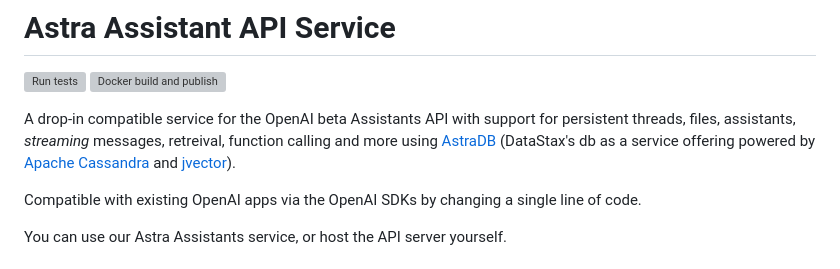
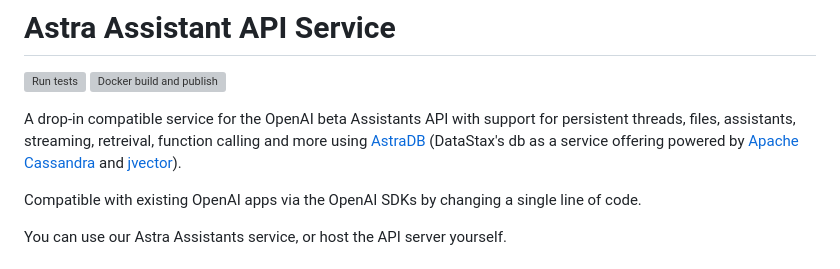
Before and after one commit to datastax/astra-assistants-api, a Markdown page: README.md, the part around the change. Rendered like a GitHub page; grey boxes are pictures that could not be loaded.

```diff
--- a/README.md
+++ b/README.md
@@ -2,7 +2,7 @@
 [![Run tests](https://github.com/datastax/astra-assistants-api/actions/workflows/run-tests.yml/badge.svg?branch=main)](https://github.com/datastax/astra-assistants-api/actions/workflows/run-tests.yml)
 [![Docker build and publish](https://github.com/datastax/astra-assistants-api/actions/workflows/docker.yml/badge.svg)](https://github.com/datastax/astra-assistants-api/actions/workflows/docker.yml)
 
-A drop-in compatible service for the OpenAI beta Assistants API with support for persistent threads, files, assistants, *streaming* messages, retreival, function calling and more using [AstraDB](https://astra.datastax.com) (DataStax's db as a service offering powered by [Apache Cassandra](https://cassandra.apache.org/_/index.html) and [jvector](https://github.com/jbellis/jvector)).
+A drop-in compatible service for the OpenAI beta Assistants API with support for persistent threads, files, assistants, streaming, retreival, function calling and more using [AstraDB](https://astra.datastax.com) (DataStax's db as a service offering powered by [Apache Cassandra](https://cassandra.apache.org/_/index.html) and [jvector](https://github.com/jbellis/jvector)).
 
 Compatible with existing OpenAI apps via the OpenAI SDKs by changing a single line of code.
 
```
